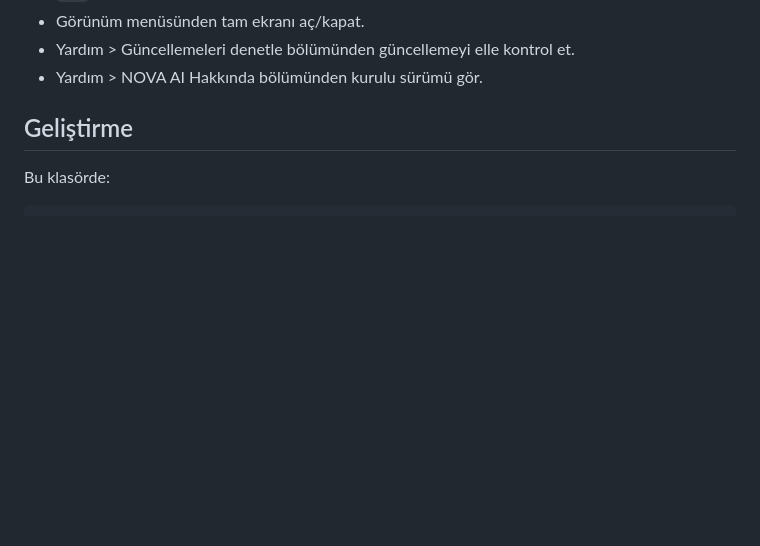
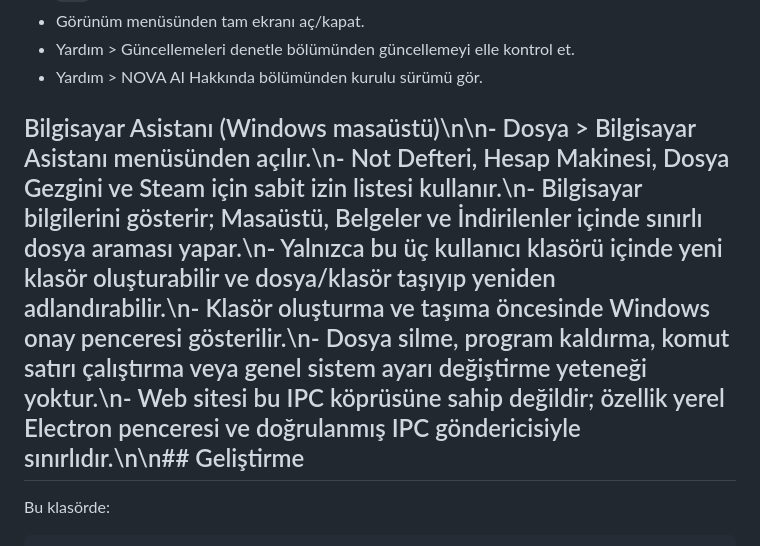
Before and after one commit to egehanulas/nova-ai, a Markdown page: nova-ai/desktop/README.md, the part around the change. GitHub-like rendering; blank space fills up the shorter version.

Commit message:
Document Windows desktop assistant safety boundaries

```diff
--- a/nova-ai/desktop/README.md
+++ b/nova-ai/desktop/README.md
@@ -28,7 +28,7 @@ NOVA AI web uygulamasını Windows masaüstü penceresinde çalıştıran Electr
 - Yardım > Güncellemeleri denetle bölümünden güncellemeyi elle kontrol et.
 - Yardım > NOVA AI Hakkında bölümünden kurulu sürümü gör.
 
-## Geliştirme
+## Bilgisayar Asistanı (Windows masaüstü)\n\n- Dosya > Bilgisayar Asistanı menüsünden açılır.\n- Not Defteri, Hesap Makinesi, Dosya Gezgini ve Steam için sabit izin listesi kullanır.\n- Bilgisayar bilgilerini gösterir; Masaüstü, Belgeler ve İndirilenler içinde sınırlı dosya araması yapar.\n- Yalnızca bu üç kullanıcı klasörü içinde yeni klasör oluşturabilir ve dosya/klasör taşıyıp yeniden adlandırabilir.\n- Klasör oluşturma ve taşıma öncesinde Windows onay penceresi gösterilir.\n- Dosya silme, program kaldırma, komut satırı çalıştırma veya genel sistem ayarı değiştirme yeteneği yoktur.\n- Web sitesi bu IPC köprüsüne sahip değildir; özellik yerel Electron penceresi ve doğrulanmış IPC göndericisiyle sınırlıdır.\n\n## Geliştirme
 
 Bu klasörde:
 
```
